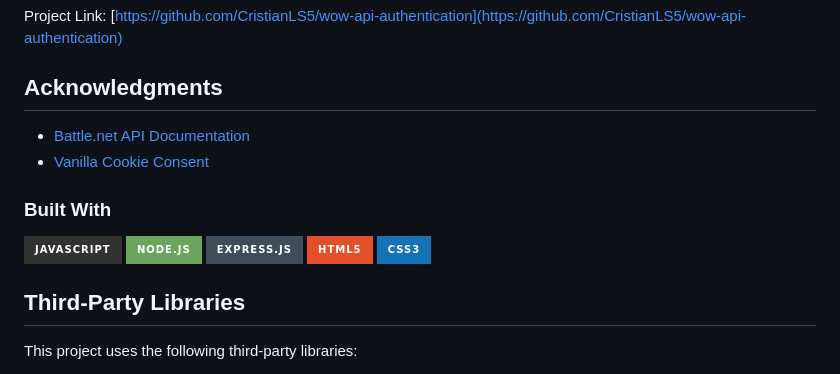
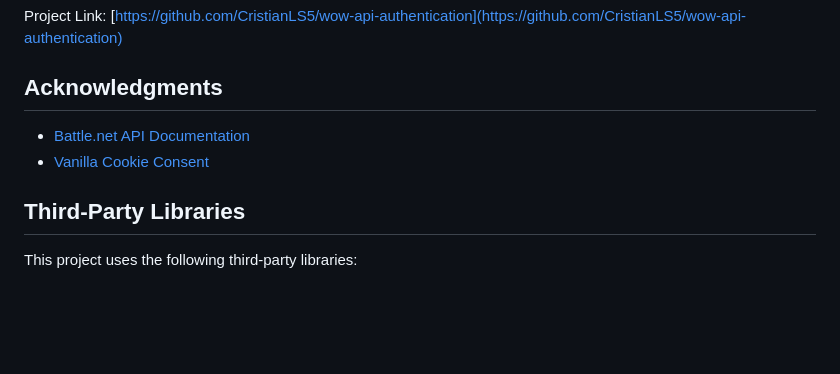
Before and after one commit to CristianLS5/wow-api-authentication, a Markdown page: README.md, the part around the change. Rendered like a GitHub page; badges without logos; blank space fills up the shorter version.

```diff
--- a/README.md
+++ b/README.md
@@ -147,14 +147,6 @@ Project Link: [https://github.com/CristianLS5/wow-api-authentication](https://gi
 - [Battle.net API Documentation](https://develop.battle.net/documentation)
 - [Vanilla Cookie Consent](https://cookieconsent.orestbida.com/)
 
-### Built With
-
-![JavaScript]
-![NodeJS]
-![Express.js]
-![HTML5]
-![CSS3]
-
 ## Third-Party Libraries
 
 This project uses the following third-party libraries:
```
